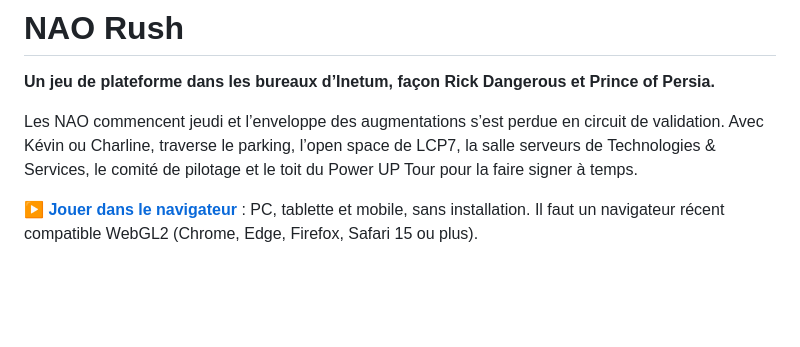
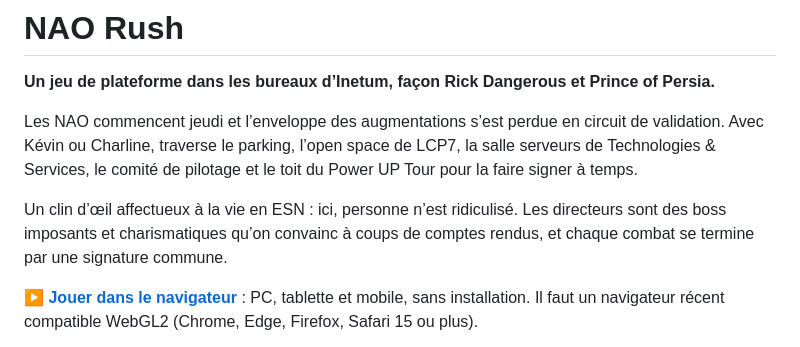
Before and after one commit to C0sm0cats/naorush, a Markdown page: README.md, the part around the change. Drawn GitHub-style; blank space fills up the shorter version.

Commit message:
README: say up front that the game is an affectionate nod, where nobody is mocked and every fight ends with a shared signature
Co-Authored-By: Claude Opus 5.5 <noreply@anthropic.com>

```diff
--- a/README.md
+++ b/README.md
@@ -3,6 +3,8 @@
 **Un jeu de plateforme dans les bureaux d’Inetum, façon Rick Dangerous et Prince of Persia.**
 
 Les NAO commencent jeudi et l’enveloppe des augmentations s’est perdue en circuit de validation. Avec Kévin ou Charline, traverse le parking, l’open space de LCP7, la salle serveurs de Technologies & Services, le comité de pilotage et le toit du Power UP Tour pour la faire signer à temps.
+
+Un clin d’œil affectueux à la vie en ESN : ici, personne n’est ridiculisé. Les directeurs sont des boss imposants et charismatiques qu’on convainc à coups de comptes rendus, et chaque combat se termine par une signature commune.
 
 ▶ **[Jouer dans le navigateur](https://c0sm0cats.github.io/naorush/)** : PC, tablette et mobile, sans installation. Il faut un navigateur récent compatible WebGL2 (Chrome, Edge, Firefox, Safari 15 ou plus).
 
```
